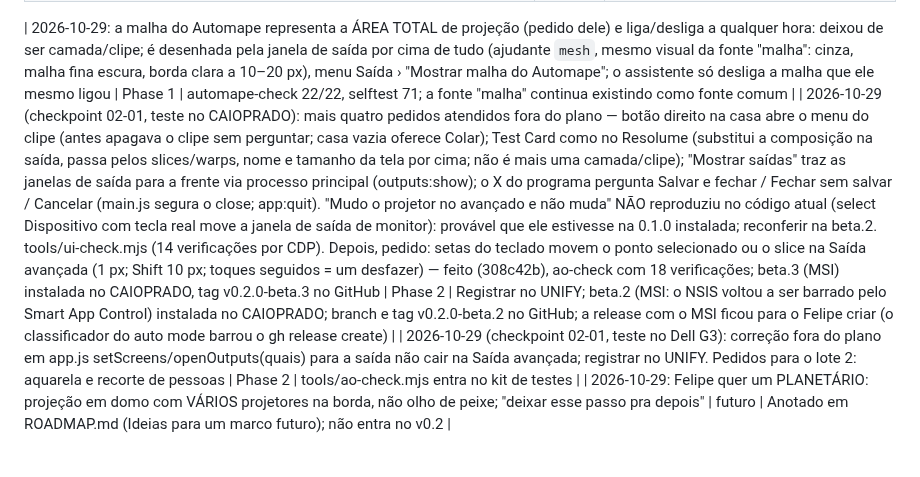
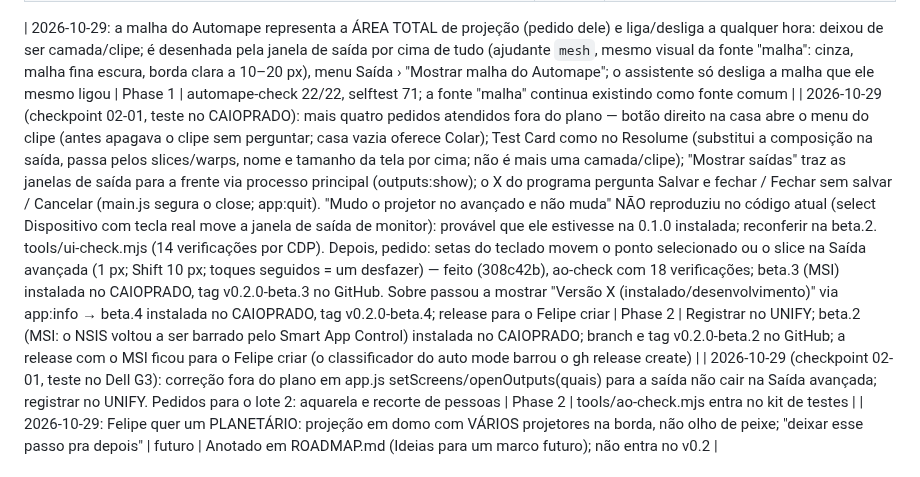
Before and after one commit to felipespencer/openlume, a Markdown page: .paul/STATE.md, the part around the change. Drawn GitHub-style.

Commit message:
PAUL: beta.4 com versão no Sobre / PAUL: beta.4 with version in About
Co-Authored-By: Claude Fable 5.1 <noreply@anthropic.com>

```diff
--- a/.paul/STATE.md
+++ b/.paul/STATE.md
@@ -63,7 +63,7 @@ PLAN ──▶ APPLY ──▶ UNIFY
 | 2026-10-25: efeitos de física entram como PLUGINS (pasta com `plugin.js`), não no código do programa; o celular é do programa, não plugin | Phase 3 | Sistema de plugins antes dos quatro plugins de física |
 
 | 2026-10-29: a malha do Automape representa a ÁREA TOTAL de projeção (pedido dele) e liga/desliga a qualquer hora: deixou de ser camada/clipe; é desenhada pela janela de saída por cima de tudo (ajudante `mesh`, mesmo visual da fonte "malha": cinza, malha fina escura, borda clara a 10–20 px), menu Saída › "Mostrar malha do Automape"; o assistente só desliga a malha que ele mesmo ligou | Phase 1 | automape-check 22/22, selftest 71; a fonte "malha" continua existindo como fonte comum |
-| 2026-10-29 (checkpoint 02-01, teste no CAIOPRADO): mais quatro pedidos atendidos fora do plano — botão direito na casa abre o menu do clipe (antes apagava o clipe sem perguntar; casa vazia oferece Colar); Test Card como no Resolume (substitui a composição na saída, passa pelos slices/warps, nome e tamanho da tela por cima; não é mais uma camada/clipe); "Mostrar saídas" traz as janelas de saída para a frente via processo principal (outputs:show); o X do programa pergunta Salvar e fechar / Fechar sem salvar / Cancelar (main.js segura o close; app:quit). "Mudo o projetor no avançado e não muda" NÃO reproduziu no código atual (select Dispositivo com tecla real move a janela de saída de monitor): provável que ele estivesse na 0.1.0 instalada; reconferir na beta.2. tools/ui-check.mjs (14 verificações por CDP). Depois, pedido: setas do teclado movem o ponto selecionado ou o slice na Saída avançada (1 px; Shift 10 px; toques seguidos = um desfazer) — feito (308c42b), ao-check com 18 verificações; beta.3 (MSI) instalada no CAIOPRADO, tag v0.2.0-beta.3 no GitHub | Phase 2 | Registrar no UNIFY; beta.2 (MSI: o NSIS voltou a ser barrado pelo Smart App Control) instalada no CAIOPRADO; branch e tag v0.2.0-beta.2 no GitHub; a release com o MSI ficou para o Felipe criar (o classificador do auto mode barrou o gh release create) |
+| 2026-10-29 (checkpoint 02-01, teste no CAIOPRADO): mais quatro pedidos atendidos fora do plano — botão direito na casa abre o menu do clipe (antes apagava o clipe sem perguntar; casa vazia oferece Colar); Test Card como no Resolume (substitui a composição na saída, passa pelos slices/warps, nome e tamanho da tela por cima; não é mais uma camada/clipe); "Mostrar saídas" traz as janelas de saída para a frente via processo principal (outputs:show); o X do programa pergunta Salvar e fechar / Fechar sem salvar / Cancelar (main.js segura o close; app:quit). "Mudo o projetor no avançado e não muda" NÃO reproduziu no código atual (select Dispositivo com tecla real move a janela de saída de monitor): provável que ele estivesse na 0.1.0 instalada; reconferir na beta.2. tools/ui-check.mjs (14 verificações por CDP). Depois, pedido: setas do teclado movem o ponto selecionado ou o slice na Saída avançada (1 px; Shift 10 px; toques seguidos = um desfazer) — feito (308c42b), ao-check com 18 verificações; beta.3 (MSI) instalada no CAIOPRADO, tag v0.2.0-beta.3 no GitHub. Sobre passou a mostrar "Versão X (instalado/desenvolvimento)" via app:info → beta.4 instalada no CAIOPRADO, tag v0.2.0-beta.4; release para o Felipe criar | Phase 2 | Registrar no UNIFY; beta.2 (MSI: o NSIS voltou a ser barrado pelo Smart App Control) instalada no CAIOPRADO; branch e tag v0.2.0-beta.2 no GitHub; a release com o MSI ficou para o Felipe criar (o classificador do auto mode barrou o gh release create) |
 | 2026-10-29 (checkpoint 02-01, teste no Dell G3): correção fora do plano em app.js setScreens/openOutputs(quais) para a saída não cair na Saída avançada; registrar no UNIFY. Pedidos para o lote 2: aquarela e recorte de pessoas | Phase 2 | tools/ao-check.mjs entra no kit de testes |
 | 2026-10-29: Felipe quer um PLANETÁRIO: projeção em domo com VÁRIOS projetores na borda, não olho de peixe; "deixar esse passo pra depois" | futuro | Anotado em ROADMAP.md (Ideias para um marco futuro); não entra no v0.2 |
 
```
